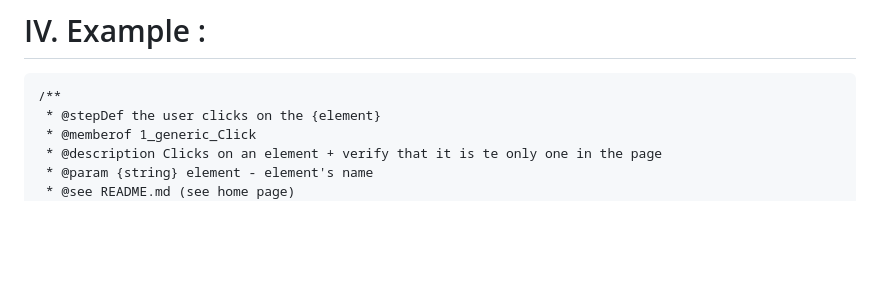
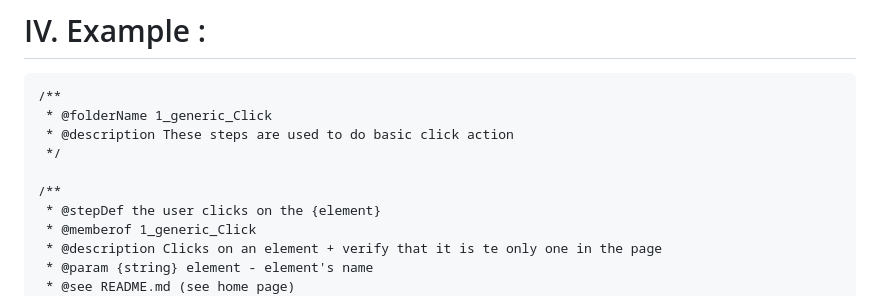
Before and after one commit to DCRemi/code-agnotic-comment-parser, a Markdown page: README.md, the part around the change. GitHub-like rendering; blank space fills up the shorter version.

````diff
--- a/README.md
+++ b/README.md
@@ -145,6 +145,11 @@ They will be displayed with the name of the tag and the text as content
 # IV. Example :
 ```
 /**
+ * @folderName 1_generic_Click
+ * @description These steps are used to do basic click action
+ */
+
+/**
  * @stepDef the user clicks on the {element}
  * @memberof 1_generic_Click
  * @description Clicks on an element + verify that it is te only one in the page
````
